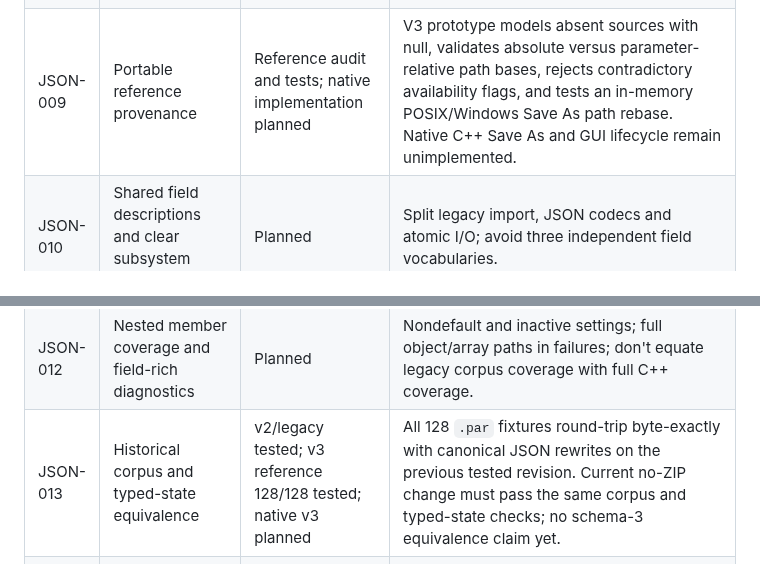
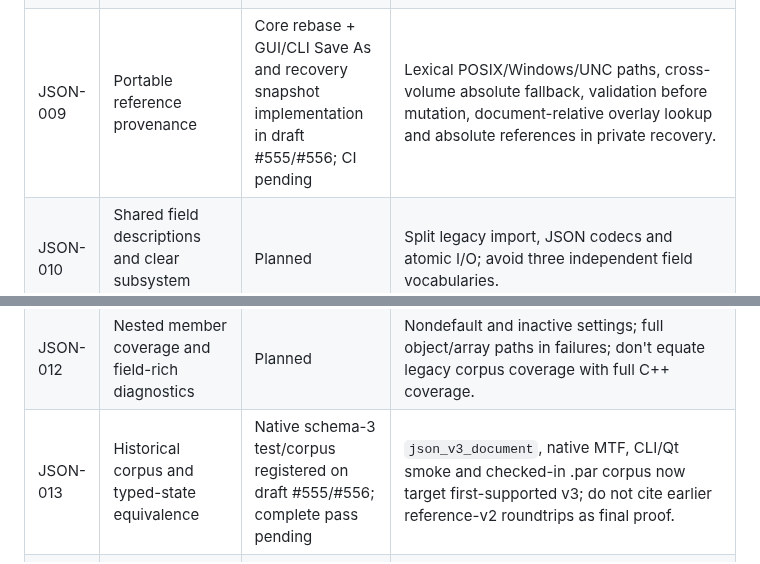
Before and after one commit to janhubicka/Color-Screen, a Markdown page: doc/parameter-json-migration-tracking.md, 2 parts joined by grey strips. Drawn GitHub-style.

```diff
--- a/doc/parameter-json-migration-tracking.md
+++ b/doc/parameter-json-migration-tracking.md
@@ -54,10 +57,10 @@ validation from CI. No beta/final release is authorized by this work.
 | JSON-007 | Stable MTF record identity and explicit capture groups | Reference prototype plus Qt-free in-memory identity/reorder foundations; persistence still planned | Core generates collision-free document-local IDs without replacing existing ones, maps selection to an ID, and refuses legacy reorder that splits a capture. Native schema-3 codec and GUI edit/Save/Save As preservation remain necessary. |
 | JSON-008 | Named heterogeneous measurement metadata | Native isolated C++ MTF codec implemented, under review; full document integration planned | Codec directly writes/reads named edge quality, sample units, source/ROI status, path bases, selected record ID and group IDs without a v2 or Python intermediate. Unknown nested fields reject; full schema-3 document switch remains separate. |
-| JSON-009 | Portable reference provenance | Reference audit and tests; native implementation planned | V3 prototype models absent sources with null, validates absolute versus parameter-relative path bases, rejects contradictory availability flags, and tests an in-memory POSIX/Windows Save As path rebase. Native C++ Save As and GUI lifecycle remain unimplemented. |
+| JSON-009 | Portable reference provenance | Core rebase + GUI/CLI Save As and recovery snapshot implementation in draft #555/#556; CI pending | Lexical POSIX/Windows/UNC paths, cross-volume absolute fallback, validation before mutation, document-relative overlay lookup and absolute references in private recovery. |
 | JSON-010 | Shared field descriptions and clear subsystem boundaries | Planned | Split legacy import, JSON codecs and atomic I/O; avoid three independent field vocabularies. |
 | JSON-011 | Authoritative schema and complete examples | Planned | Checked-in JSON Schema, valid default and rich fixtures; schema/core agreement and unknown-key tests. |
 | JSON-012 | Nested member coverage and field-rich diagnostics | Planned | Nondefault and inactive settings; full object/array paths in failures; don't equate legacy corpus coverage with full C++ coverage. |
-| JSON-013 | Historical corpus and typed-state equivalence | v2/legacy tested; v3 reference 128/128 tested; native v3 planned | All 128 `.par` fixtures round-trip byte-exactly with canonical JSON rewrites on the previous tested revision. Current no-ZIP change must pass the same corpus and typed-state checks; no schema-3 equivalence claim yet. |
+| JSON-013 | Historical corpus and typed-state equivalence | Native schema-3 test/corpus registered on draft #555/#556; complete pass pending | `json_v3_document`, native MTF, CLI/Qt smoke and checked-in .par corpus now target first-supported v3; do not cite earlier reference-v2 roundtrips as final proof. |
 | JSON-014 | Platform, sanitizer and real-project validation | No-ZIP PR #549 full CI passed; v3 reference CI pending | GCC O2 checking core/CLI/Qt build; focused core, CLI, full document-lifecycle and workspace-churn smoke pass. Request [ci:all] on the review PR. Field testing remains a beta gate. |
 
 ## Target semantic organization (schema 3)
```
Also changed, not shown: other parts of doc/parameter-json-migration-tracking.md (+35 -5 lines).
